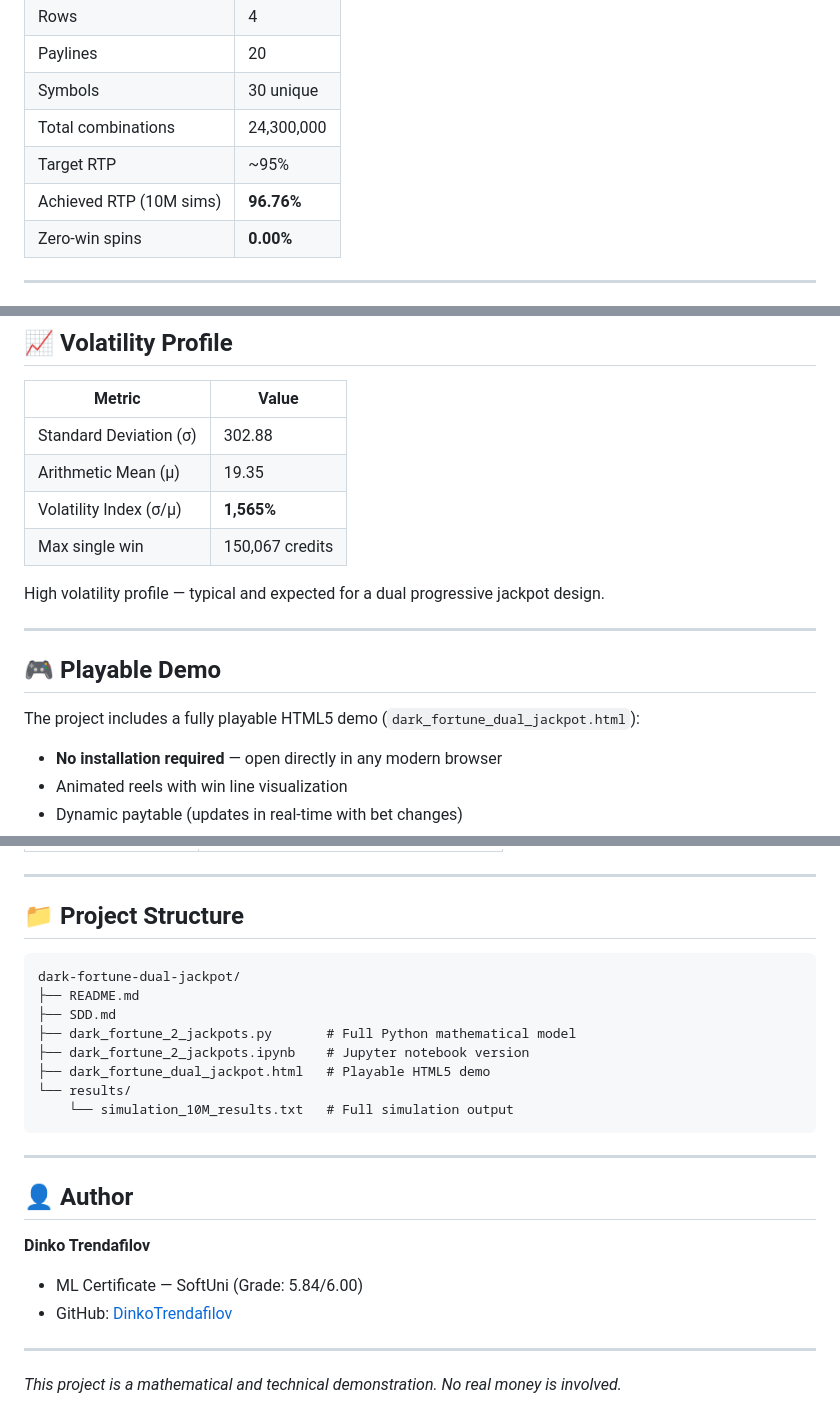
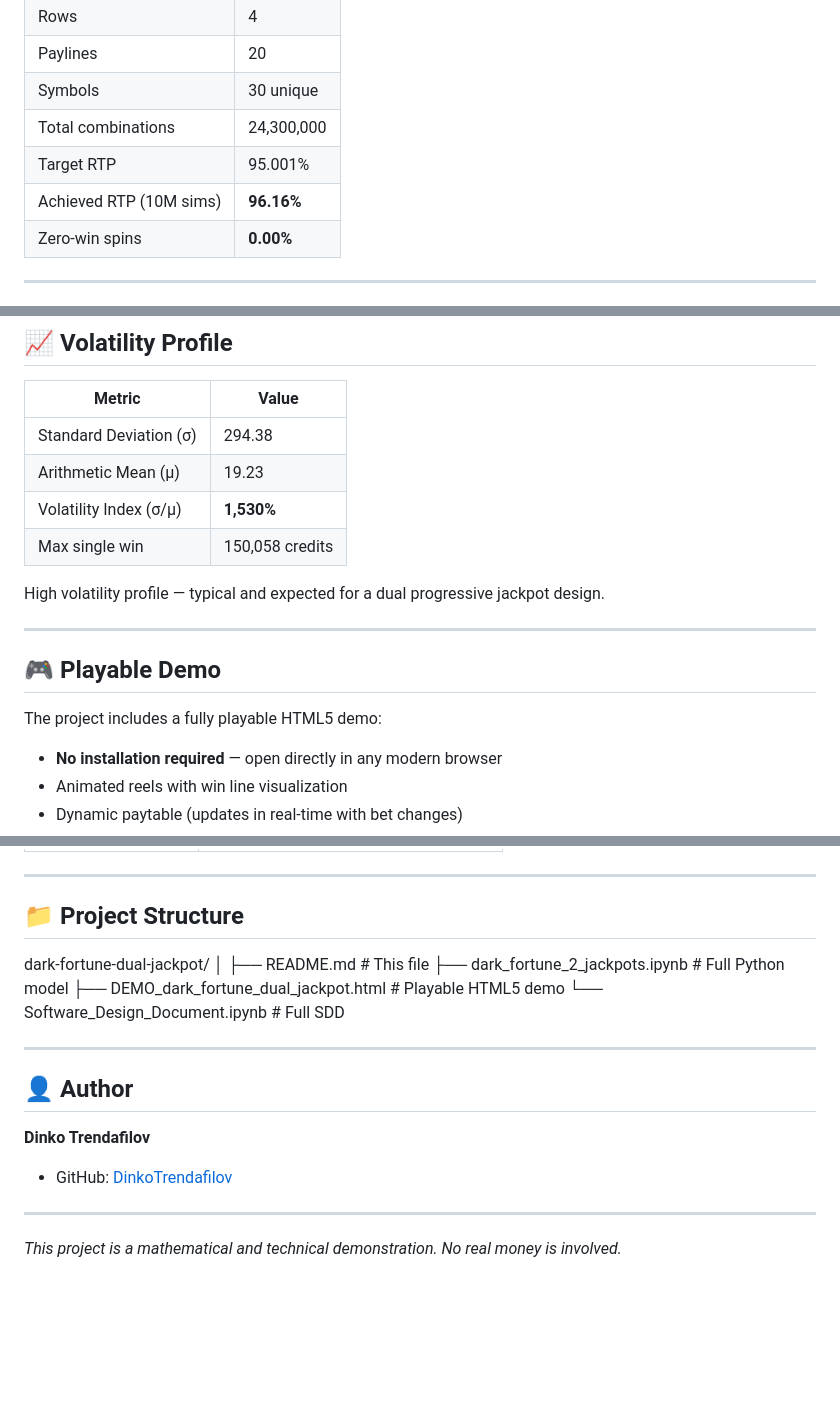
Before and after one commit to DinkoTrendafilov/Dark-Fortune-Dual-Jackpot, a Markdown page: README.md, 3 parts joined by grey strips. Drawn GitHub-style; blank space fills up the shorter version.

````diff
--- a/README.md
+++ b/README.md
@@ -15,8 +23,8 @@
 | Paylines | 20 |
 | Symbols | 30 unique |
 | Total combinations | 24,300,000 |
-| Target RTP | ~95% |
-| Achieved RTP (10M sims) | **96.76%** |
+| Target RTP | 95.001% |
+| Achieved RTP (10M sims) | **96.16%** |
 | Zero-win spins | **0.00%** |
 
 ---
@@ -106,10 +112,10 @@ All 24,300,000 possible 5-reel combinations are enumerated exhaustively (30^5).
 
 | Metric | Value |
 |--------|-------|
-| Standard Deviation (σ) | 302.88 |
-| Arithmetic Mean (μ) | 19.35 |
-| Volatility Index (σ/μ) | **1,565%** |
-| Max single win | 150,067 credits |
+| Standard Deviation (σ) | 294.38 |
+| Arithmetic Mean (μ) | 19.23 |
+| Volatility Index (σ/μ) | **1,530%** |
+| Max single win | 150,058 credits |
 
 High volatility profile — typical and expected for a dual progressive jackpot design.
 
@@ -117,7 +123,7 @@ High volatility profile — typical and expected for a dual progressive jackpot
 
 ## 🎮 Playable Demo
 
-The project includes a fully playable HTML5 demo (`dark_fortune_dual_jackpot.html`):
+The project includes a fully playable HTML5 demo:
 
 - **No installation required** — open directly in any modern browser
 - Animated reels with win line visualization
@@ -145,24 +151,19 @@ The project includes a fully playable HTML5 demo (`dark_fortune_dual_jackpot.htm
 ---
 
 ## 📁 Project Structure
+dark-fortune-dual-jackpot/
+│
+├── README.md # This file
+├── dark_fortune_2_jackpots.ipynb # Full Python model
+├── DEMO_dark_fortune_dual_jackpot.html # Playable HTML5 demo
+└── Software_Design_Document.ipynb # Full SDD
 
-```
-dark-fortune-dual-jackpot/
-├── README.md
-├── SDD.md
-├── dark_fortune_2_jackpots.py       # Full Python mathematical model
-├── dark_fortune_2_jackpots.ipynb    # Jupyter notebook version
-├── dark_fortune_dual_jackpot.html   # Playable HTML5 demo
-└── results/
-    └── simulation_10M_results.txt   # Full simulation output
-```
 
 ---
 
 ## 👤 Author
 
 **Dinko Trendafilov**
-- ML Certificate — SoftUni (Grade: 5.84/6.00)
 - GitHub: [DinkoTrendafilov](https://github.com/DinkoTrendafilov)
 
 ---
````
Also changed, not shown: other parts of README.md (+31 -25 lines).
